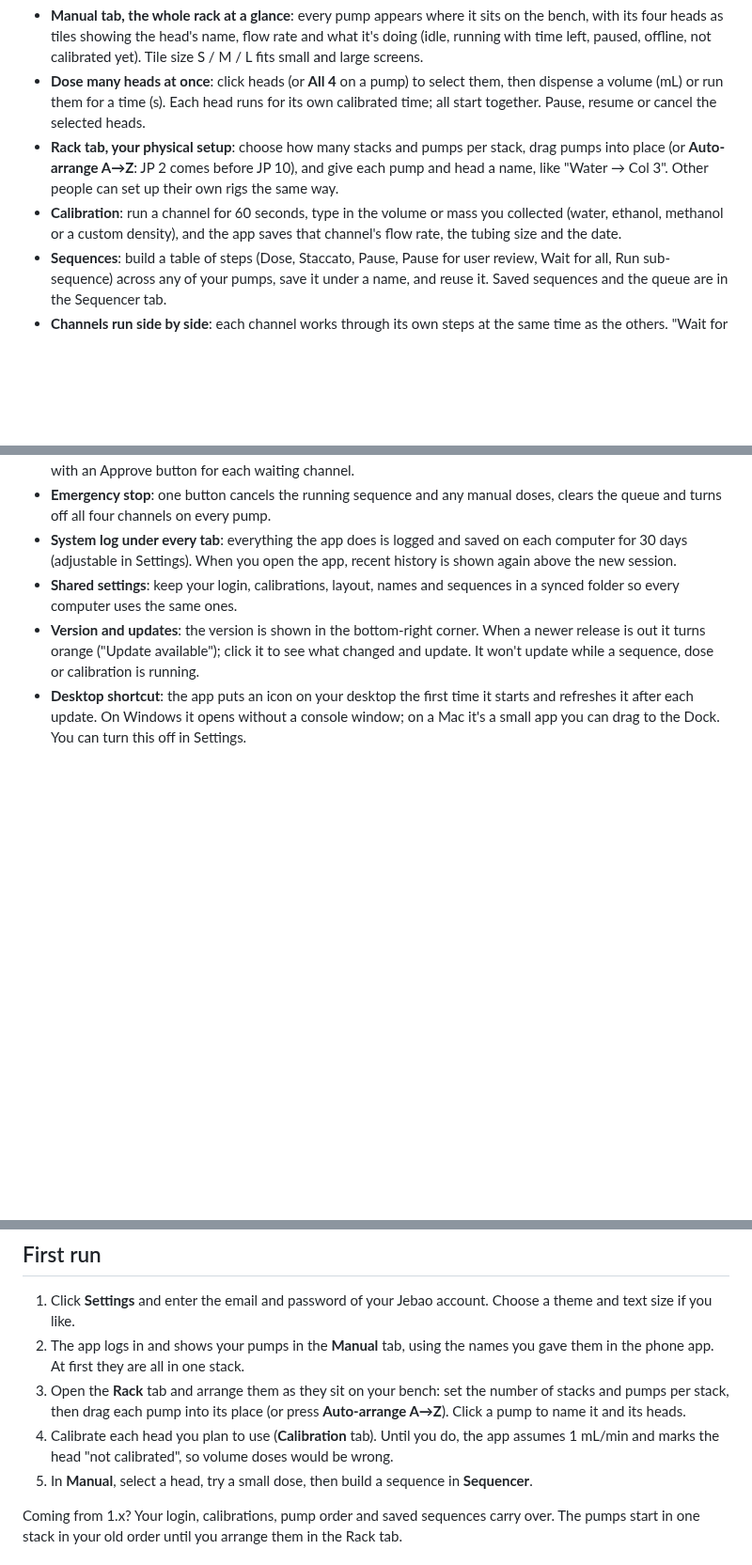
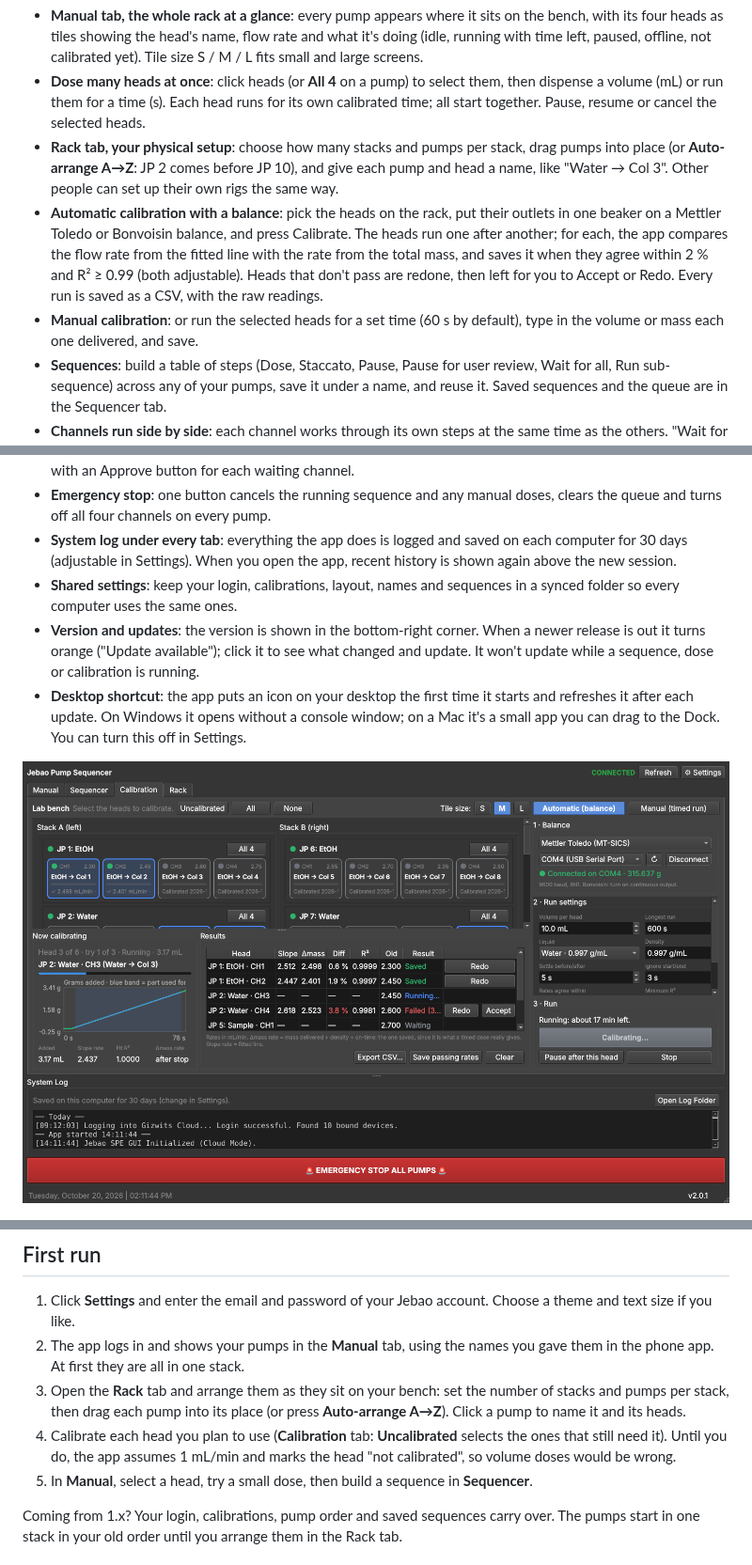
Before and after one commit to brandonbtm29/Jebao-Pump-Sequencer, a Markdown page: README.md, 3 parts joined by grey strips. Shown at 94% size. GitHub-like rendering; pictures changed too: docs/screenshot-calibration.png (added); blank space fills up the shorter version.

Commit message:
Document automatic calibration
Co-Authored-By: Claude Opus 5.5 <noreply@anthropic.com>
Claude-Session: https://claude.ai/code/session_01Q45g1uXJXLbyeLygNHJ6jd

```diff
--- a/README.md
+++ b/README.md
@@ -13,7 +13,8 @@ Jebao dosing pumps are cheap and reliable, but their phone app is built for aqua
 - **Manual tab, the whole rack at a glance**: every pump appears where it sits on the bench, with its four heads as tiles showing the head's name, flow rate and what it's doing (idle, running with time left, paused, offline, not calibrated yet). Tile size S / M / L fits small and large screens.
 - **Dose many heads at once**: click heads (or **All 4** on a pump) to select them, then dispense a volume (mL) or run them for a time (s). Each head runs for its own calibrated time; all start together. Pause, resume or cancel the selected heads.
 - **Rack tab, your physical setup**: choose how many stacks and pumps per stack, drag pumps into place (or **Auto-arrange A→Z**: JP 2 comes before JP 10), and give each pump and head a name, like "Water → Col 3". Other people can set up their own rigs the same way.
-- **Calibration**: run a channel for 60 seconds, type in the volume or mass you collected (water, ethanol, methanol or a custom density), and the app saves that channel's flow rate, the tubing size and the date.
+- **Automatic calibration with a balance**: pick the heads on the rack, put their outlets in one beaker on a Mettler Toledo or Bonvoisin balance, and press Calibrate. The heads run one after another; for each, the app compares the flow rate from the fitted line with the rate from the total mass, and saves it when they agree within 2 % and R² ≥ 0.99 (both adjustable). Heads that don't pass are redone, then left for you to Accept or Redo. Every run is saved as a CSV, with the raw readings.
+- **Manual calibration**: or run the selected heads for a set time (60 s by default), type in the volume or mass each one delivered, and save.
 - **Sequences**: build a table of steps (Dose, Staccato, Pause, Pause for user review, Wait for all, Run sub-sequence) across any of your pumps, save it under a name, and reuse it. Saved sequences and the queue are in the Sequencer tab.
 - **Channels run side by side**: each channel works through its own steps at the same time as the others. "Wait for All" lines them up again, and async doses run in the background.
 - **Queue**: line up several saved sequences and they run one after another.
@@ -23,6 +24,8 @@ Jebao dosing pumps are cheap and reliable, but their phone app is built for aqua
 - **Shared settings**: keep your login, calibrations, layout, names and sequences in a synced folder so every computer uses the same ones.
 - **Version and updates**: the version is shown in the bottom-right corner. When a newer release is out it turns orange ("Update available"); click it to see what changed and update. It won't update while a sequence, dose or calibration is running.
 - **Desktop shortcut**: the app puts an icon on your desktop the first time it starts and refreshes it after each update. On Windows it opens without a console window; on a Mac it's a small app you can drag to the Dock. You can turn this off in Settings.
+
+![Calibration tab: heads picked on the rack, a live mass-against-time chart for the head being calibrated, the results table, and the balance and run settings](docs/screenshot-calibration.png)
 
 ![Rack tab: two stacks of five pumps, the Not placed list, and the names of one pump's heads](docs/screenshot-rack.png)
 
@@ -64,7 +68,7 @@ Jebao dosing pumps are cheap and reliable, but their phone app is built for aqua
 1. Click **Settings** and enter the email and password of your Jebao account. Choose a theme and text size if you like.
 2. The app logs in and shows your pumps in the **Manual** tab, using the names you gave them in the phone app. At first they are all in one stack.
 3. Open the **Rack** tab and arrange them as they sit on your bench: set the number of stacks and pumps per stack, then drag each pump into its place (or press **Auto-arrange A→Z**). Click a pump to name it and its heads.
-4. Calibrate each head you plan to use (**Calibration** tab). Until you do, the app assumes 1 mL/min and marks the head "not calibrated", so volume doses would be wrong.
+4. Calibrate each head you plan to use (**Calibration** tab: **Uncalibrated** selects the ones that still need it). Until you do, the app assumes 1 mL/min and marks the head "not calibrated", so volume doses would be wrong.
 5. In **Manual**, select a head, try a small dose, then build a sequence in **Sequencer**.
 
 Coming from 1.x? Your login, calibrations, pump order and saved sequences carry over. The pumps start in one stack in your old order until you arrange them in the Rack tab.
```
Also changed, not shown: other parts of README.md (+7 -2 lines), CLAUDE.md (+4 -2 lines), 1 other file.
